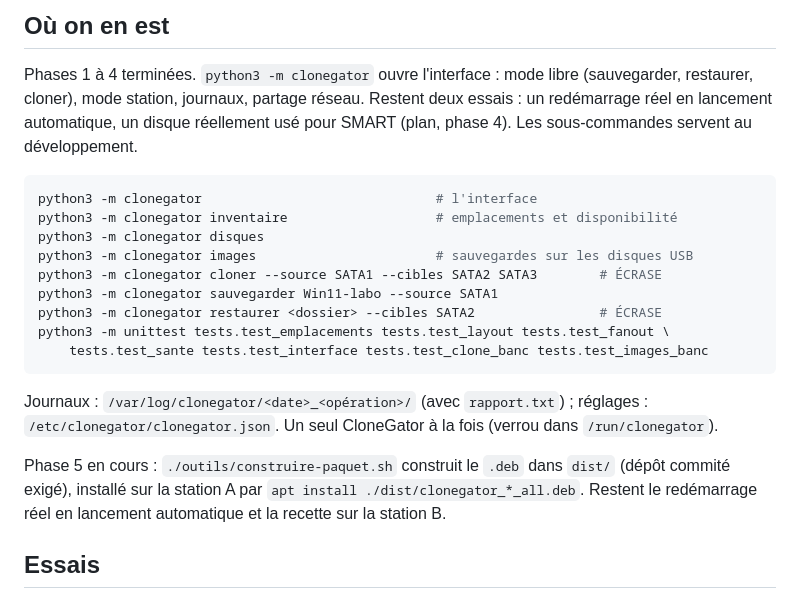
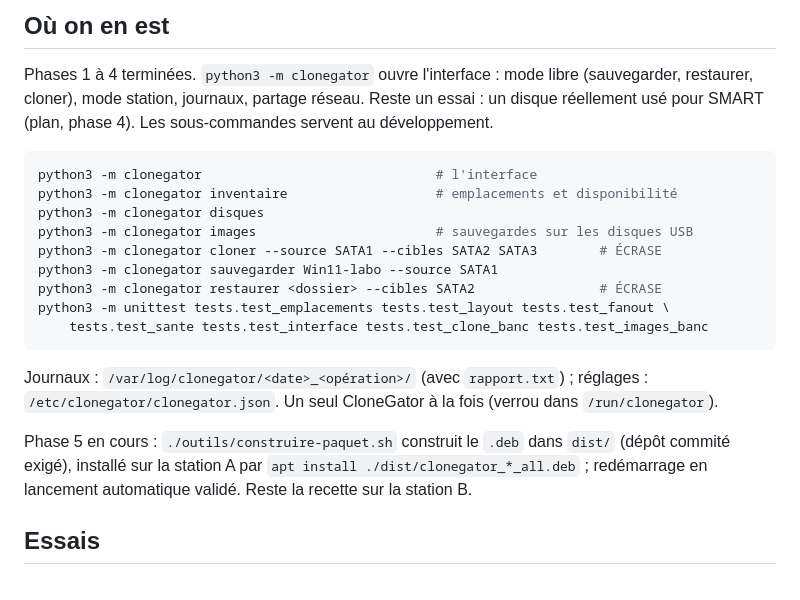
Before and after one commit to kevin-belanger/CloneGator, a Markdown page: CLAUDE.md, the part around the change. GitHub-like rendering.

````diff
--- a/CLAUDE.md
+++ b/CLAUDE.md
@@ -68,8 +68,7 @@ fonctions, commentaires, messages de commit. S'y tenir.
 
 Phases 1 à 4 terminées. `python3 -m clonegator` ouvre l'interface : mode libre
 (sauvegarder, restaurer, cloner), mode station, journaux, partage réseau.
-Restent deux essais : un redémarrage réel en lancement automatique, un disque
-réellement usé pour SMART (plan, phase 4). Les
+Reste un essai : un disque réellement usé pour SMART (plan, phase 4). Les
 sous-commandes servent au développement.
 
 ```bash
@@ -90,8 +89,8 @@ réglages : `/etc/clonegator/clonegator.json`. Un seul CloneGator à la fois
 
 Phase 5 en cours : `./outils/construire-paquet.sh` construit le `.deb` dans
 `dist/` (dépôt commité exigé), installé sur la station A par
-`apt install ./dist/clonegator_*_all.deb`. Restent le redémarrage réel en
-lancement automatique et la recette sur la station B.
+`apt install ./dist/clonegator_*_all.deb` ; redémarrage en lancement
+automatique validé. Reste la recette sur la station B.
 
 ## Essais
 
````
Also changed, not shown: PLAN-DE-DEVELOPPEMENT.md (+4 -4 lines).
